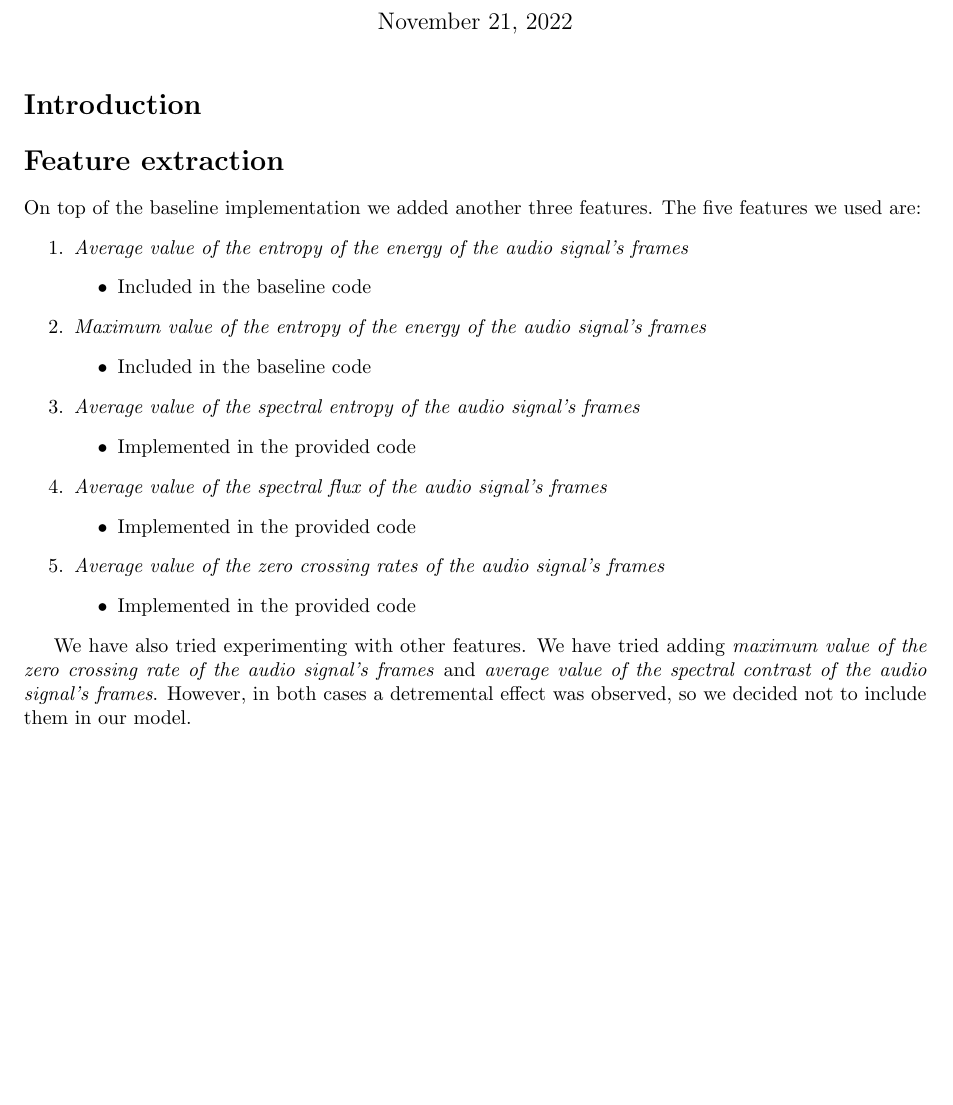
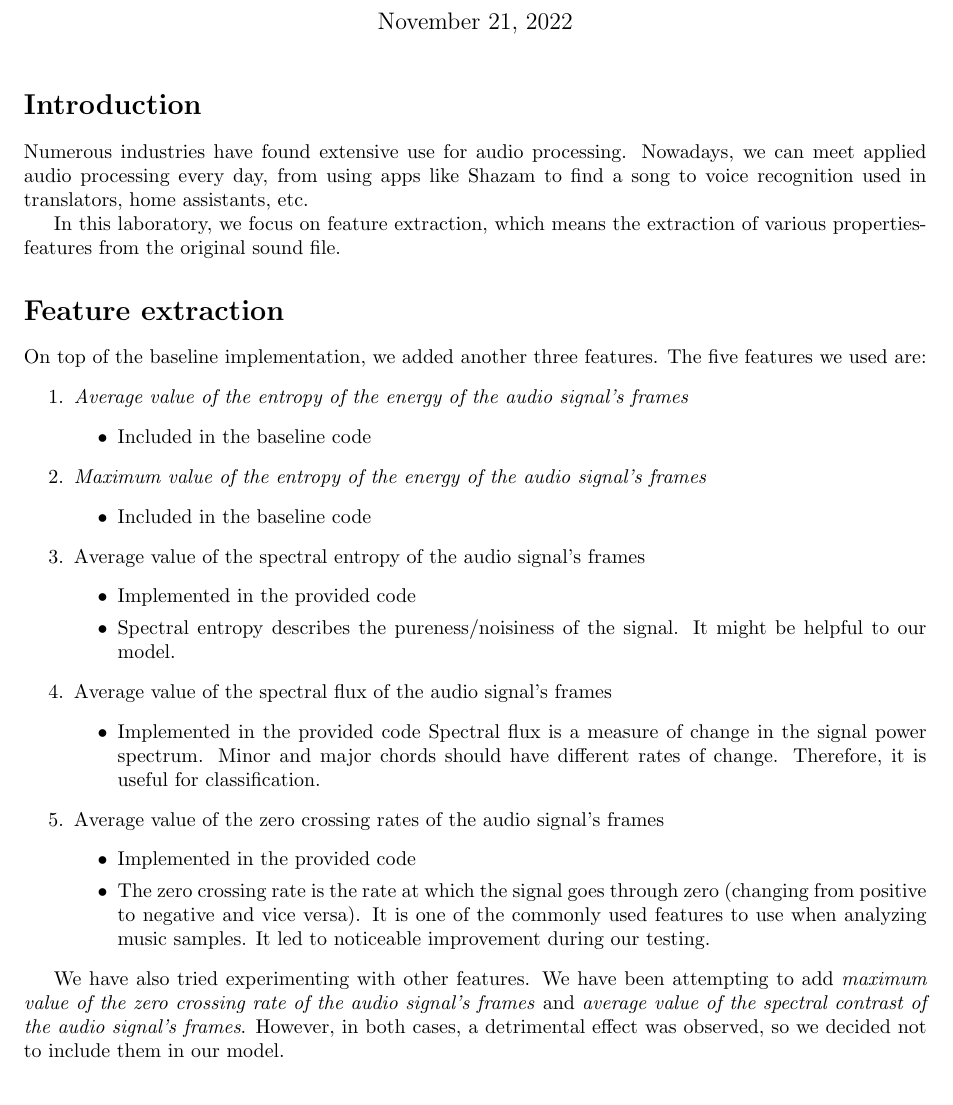
Before and after one commit to Yamroza/AudioVideProcessing, a LaTeX document (Lab6/report/lab6_stych_jamroz_report.tex): part of page 1 of 3, cut so that both start at the same text, the shorter picture padded with empty space. Compiled offline with pdfLaTeX.

Commit message:
Finished report. Added final .zip submission.

```diff
--- a/Lab6/report/lab6_stych_jamroz_report.tex
+++ b/Lab6/report/lab6_stych_jamroz_report.tex
@@ -17,11 +17,13 @@
 \maketitle
 
 \section*{Introduction}
-%TODO some bullshit useless intro here
+Numerous industries have found extensive use for audio processing. Nowadays, we can meet applied audio processing every day, from using apps like Shazam to find a song to voice recognition used in translators, home assistants, etc.
+
+In this laboratory, we focus on feature extraction, which means the extraction of various properties-features from the original sound file.
 
 
 \section*{Feature extraction}
-On top of the baseline implementation we added another three features. The five features we used are:
+On top of the baseline implementation, we added another three features. The five features we used are:
 \begin{enumerate}
 %1
 \item \textit{Average value of the entropy of the energy of the audio signal’s frames}
@@ -34,28 +36,28 @@ On top of the baseline implementation we added another three features. The five
 \item Included in the baseline code
 \end{itemize}
 %3
-\item \textit{Average value of the spectral entropy of the audio signal’s frames}
+\item Average value of the spectral entropy of the audio signal’s frames
 \begin{itemize}
 \item Implemented in the provided code
-%TODO some justification here por favor
+\item Spectral entropy describes the pureness/noisiness of the signal. It might be helpful to our model.
 \end{itemize}
 %4
-\item \textit{Average value of the spectral flux of the audio signal’s frames}
+\item Average value of the spectral flux of the audio signal’s frames
 \begin{itemize}
 \item Implemented in the provided code
-%TODO some justification here por favor
+Spectral flux is a measure of change in the signal power spectrum. Minor and major chords should have different rates of change. Therefore, it is useful for classification.
 \end{itemize}
 %5
-\item \textit{Average value of the zero crossing rates of the audio signal’s frames}
+\item Average value of the zero crossing rates of the audio signal’s frames
 \begin{itemize}
 \item Implemented in the provided code
-%TODO some justification here por favor
+\item The zero crossing rate is the rate at which the signal goes through zero (changing from positive to negative and vice versa). It is one of the commonly used features to use when analyzing music samples. It led to noticeable improvement during our testing.
 \end{itemize}
 
 
 \end{enumerate}
 
-We have also tried experimenting with other features. We have tried adding \textit{maximum value of the zero crossing rate of the audio signal’s frames} and \textit{average value of the spectral contrast of the audio signal’s frames}. However, in both cases a detremental effect was observed, so we decided not to include them in our model.
+We have also tried experimenting with other features. We have been attempting to add \textit{maximum value of the zero crossing rate of the audio signal’s frames} and \textit{average value of the spectral contrast of the audio signal’s frames}. However, in both cases, a detrimental effect was observed, so we decided not to include them in our model.
 
 
 \section*{Results}
```
Also changed, not shown: Lab6/report/lab6_stych_jamroz_report.pdf, Lab6/report/lab6_stych_jamroz_report.tex (11 more changed lines), 2 other files.
